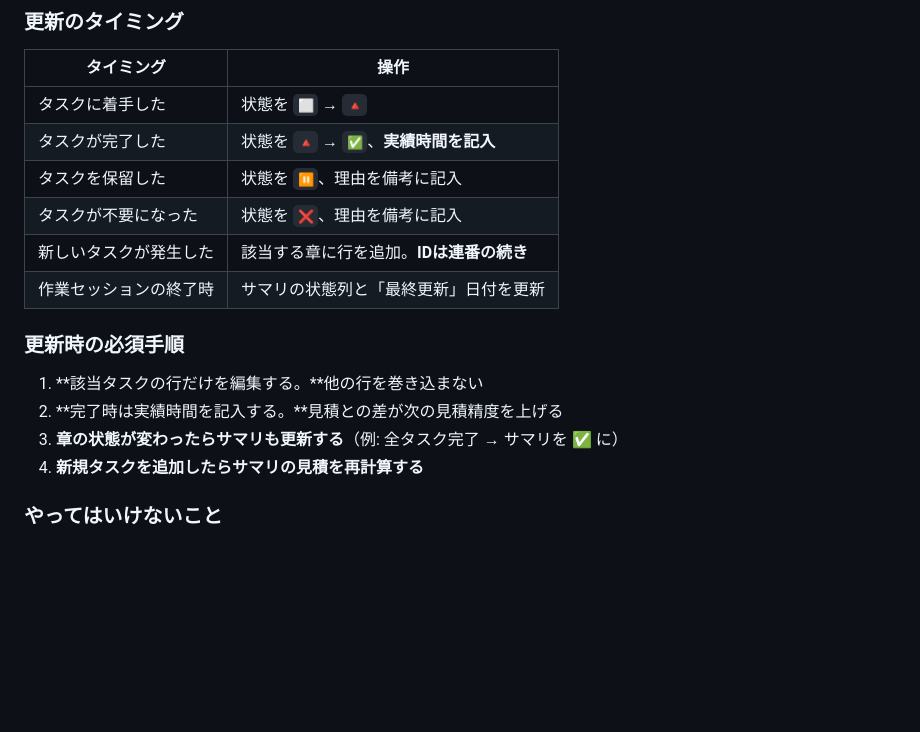
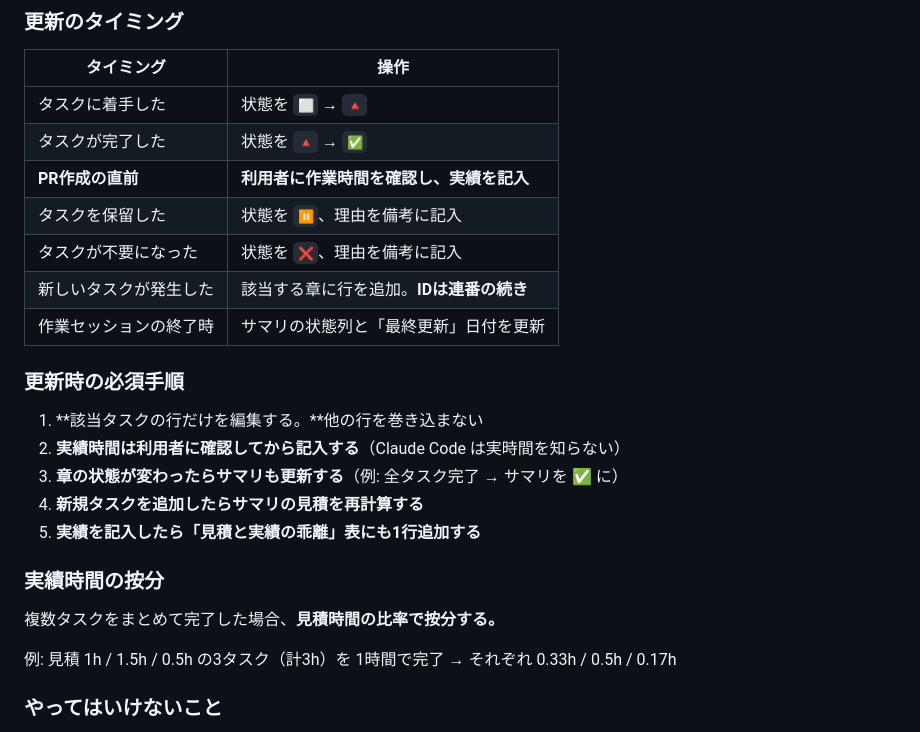
Before and after one commit to hirakan045/kizuki, a Markdown page: WBS.md, the part around one of its changes. Rendered like a GitHub page; blank space fills up the shorter version.

```diff
--- a/WBS.md
+++ b/WBS.md
@@ -16,7 +16,8 @@
 | タイミング             | 操作                                     |
 | ---------------------- | ---------------------------------------- |
 | タスクに着手した       | 状態を `⬜` → `🔺`                       |
-| タスクが完了した       | 状態を `🔺` → `✅`、**実績時間を記入**   |
+| タスクが完了した       | 状態を `🔺` → `✅`                       |
+| **PR作成の直前**       | **利用者に作業時間を確認し、実績を記入** |
 | タスクを保留した       | 状態を `⏸`、理由を備考に記入             |
 | タスクが不要になった   | 状態を `❌`、理由を備考に記入            |
 | 新しいタスクが発生した | 該当する章に行を追加。**IDは連番の続き** |
@@ -25,9 +26,17 @@
 ### 更新時の必須手順
 
 1. **該当タスクの行だけを編集する。**他の行を巻き込まない
-2. **完了時は実績時間を記入する。**見積との差が次の見積精度を上げる
+2. **実績時間は利用者に確認してから記入する**（Claude Code は実時間を知らない）
 3. **章の状態が変わったらサマリも更新する**（例: 全タスク完了 → サマリを ✅ に）
 4. **新規タスクを追加したらサマリの見積を再計算する**
+5. **実績を記入したら「見積と実績の乖離」表にも1行追加する**
+
+### 実績時間の按分
+
+複数タスクをまとめて完了した場合、**見積時間の比率で按分する。**
+
+例: 見積 1h / 1.5h / 0.5h の3タスク（計3h）を 1時間で完了
+→ それぞれ 0.33h / 0.5h / 0.17h
 
 ### やってはいけないこと
 
```
Also changed, not shown: other parts of WBS.md (+29 -20 lines).
